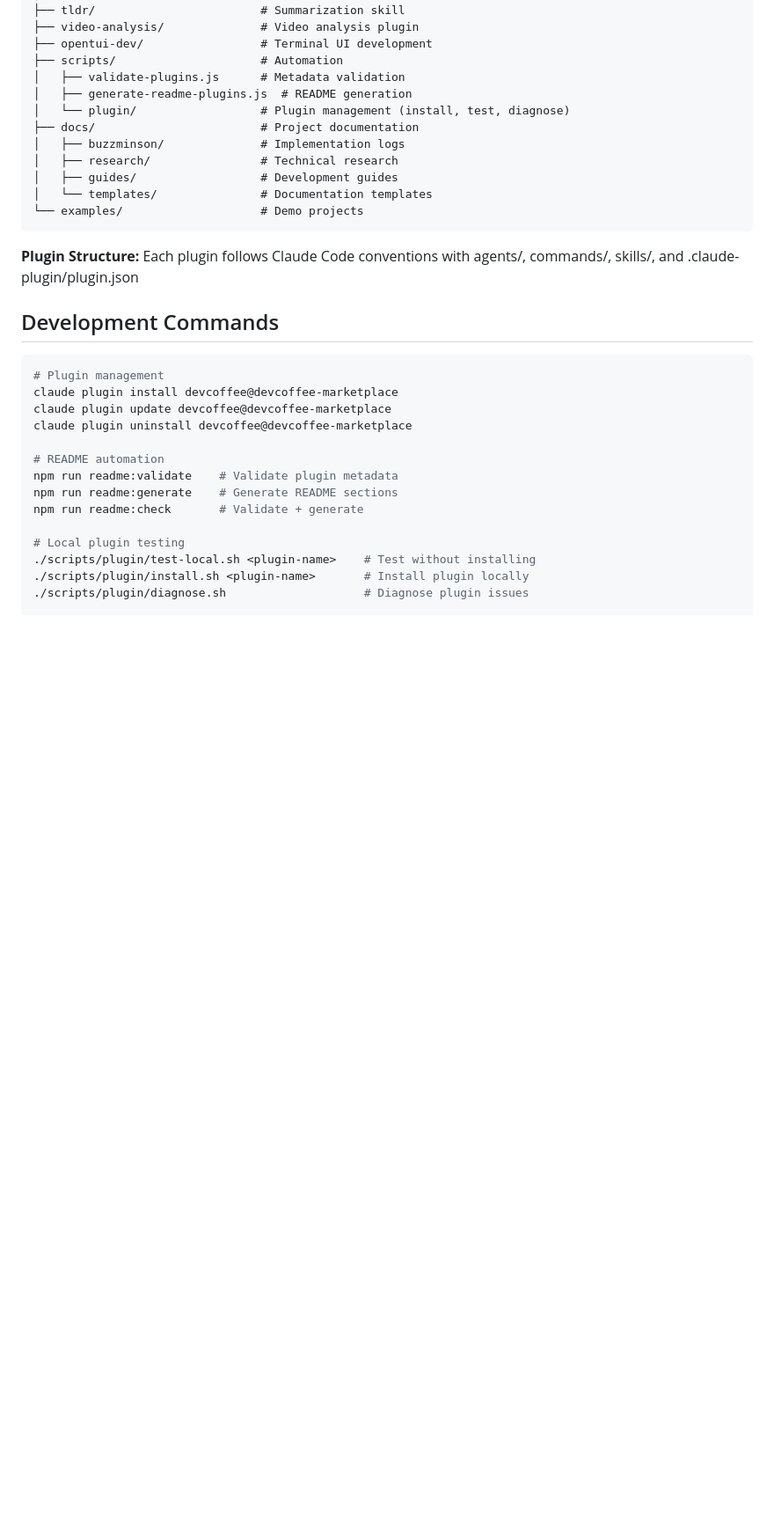
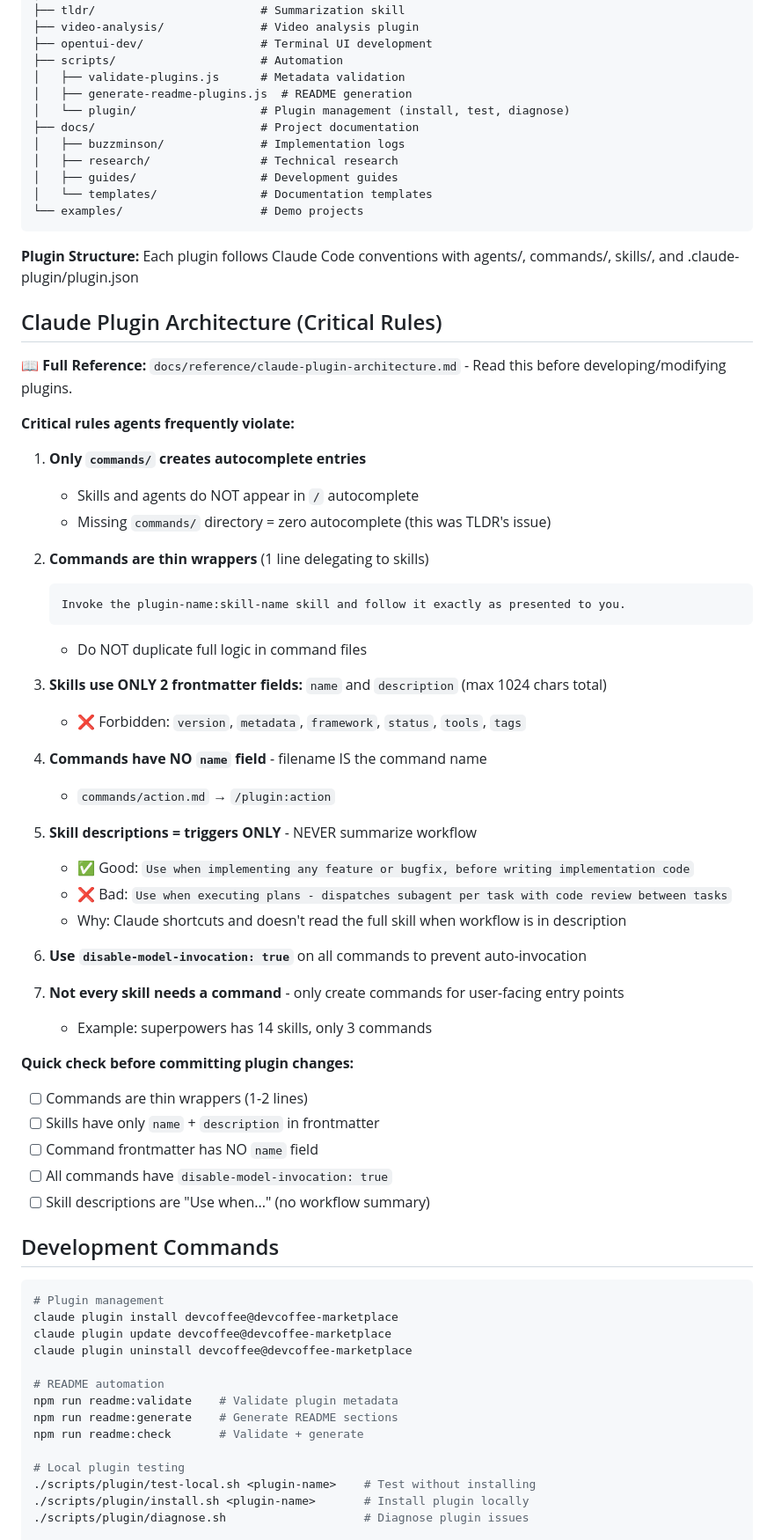
Before and after one commit to itsdevcoffee/devcoffee-agent-skills, a Markdown page: CLAUDE.md, the part around the change. Shown at 88% size. Drawn GitHub-style; blank space fills up the shorter version.

````diff
--- a/CLAUDE.md
+++ b/CLAUDE.md
@@ -71,6 +71,45 @@ devcoffee-agent-skills/          # Plugin marketplace monorepo
 
 **Plugin Structure:** Each plugin follows Claude Code conventions with agents/, commands/, skills/, and .claude-plugin/plugin.json
 
+## Claude Plugin Architecture (Critical Rules)
+
+**📖 Full Reference:** `docs/reference/claude-plugin-architecture.md` - Read this before developing/modifying plugins.
+
+**Critical rules agents frequently violate:**
+
+1. **Only `commands/` creates autocomplete entries**
+   - Skills and agents do NOT appear in `/` autocomplete
+   - Missing `commands/` directory = zero autocomplete (this was TLDR's issue)
+
+2. **Commands are thin wrappers** (1 line delegating to skills)
+   ```markdown
+   Invoke the plugin-name:skill-name skill and follow it exactly as presented to you.
+   ```
+   - Do NOT duplicate full logic in command files
+
+3. **Skills use ONLY 2 frontmatter fields:** `name` and `description` (max 1024 chars total)
+   - ❌ Forbidden: `version`, `metadata`, `framework`, `status`, `tools`, `tags`
+
+4. **Commands have NO `name` field** - filename IS the command name
+   - `commands/action.md` → `/plugin:action`
+
+5. **Skill descriptions = triggers ONLY** - NEVER summarize workflow
+   - ✅ Good: `Use when implementing any feature or bugfix, before writing implementation code`
+   - ❌ Bad: `Use when executing plans - dispatches subagent per task with code review between tasks`
+   - Why: Claude shortcuts and doesn't read the full skill when workflow is in description
+
+6. **Use `disable-model-invocation: true`** on all commands to prevent auto-invocation
+
+7. **Not every skill needs a command** - only create commands for user-facing entry points
+   - Example: superpowers has 14 skills, only 3 commands
+
+**Quick check before committing plugin changes:**
+- [ ] Commands are thin wrappers (1-2 lines)
+- [ ] Skills have only `name` + `description` in frontmatter
+- [ ] Command frontmatter has NO `name` field
+- [ ] All commands have `disable-model-invocation: true`
+- [ ] Skill descriptions are "Use when..." (no workflow summary)
+
 ## Development Commands
 
 ```bash
````
Also changed, not shown: docs/reference/claude-plugin-architecture.md (added, +564 -0 lines).
